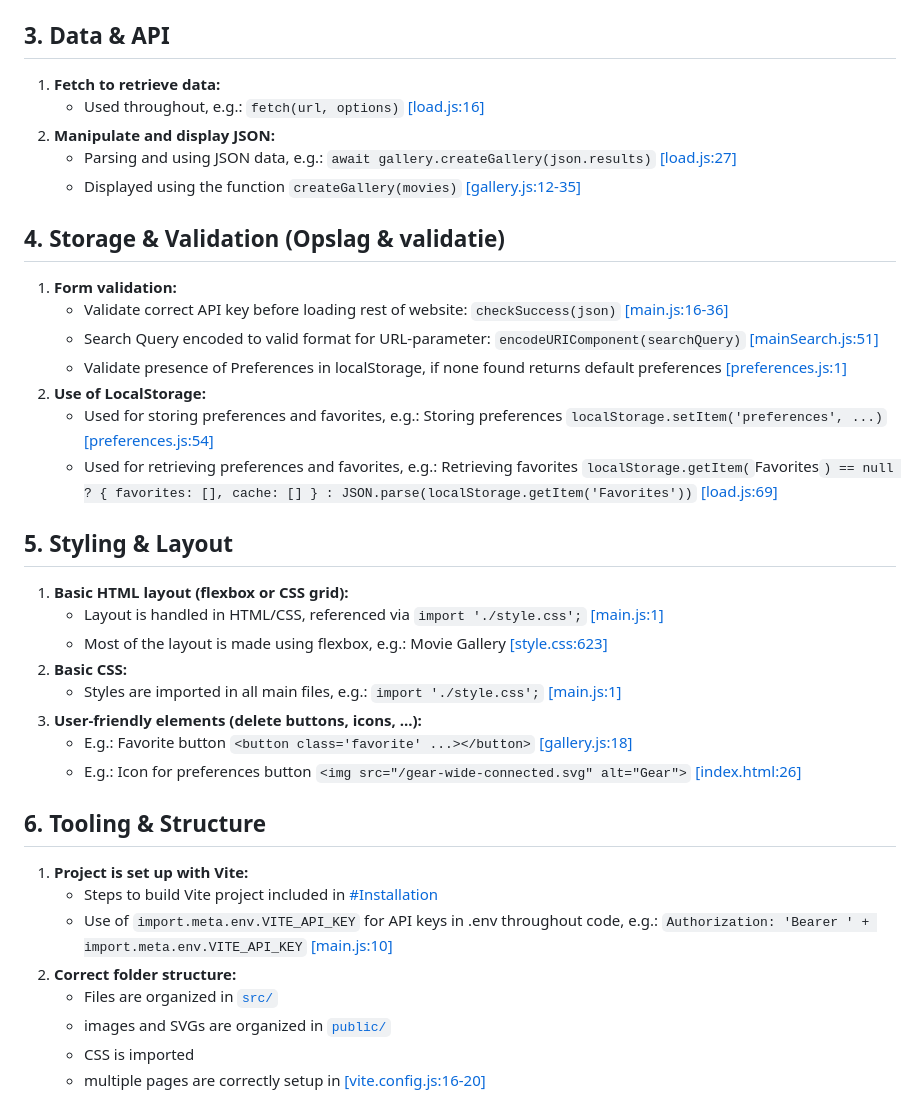
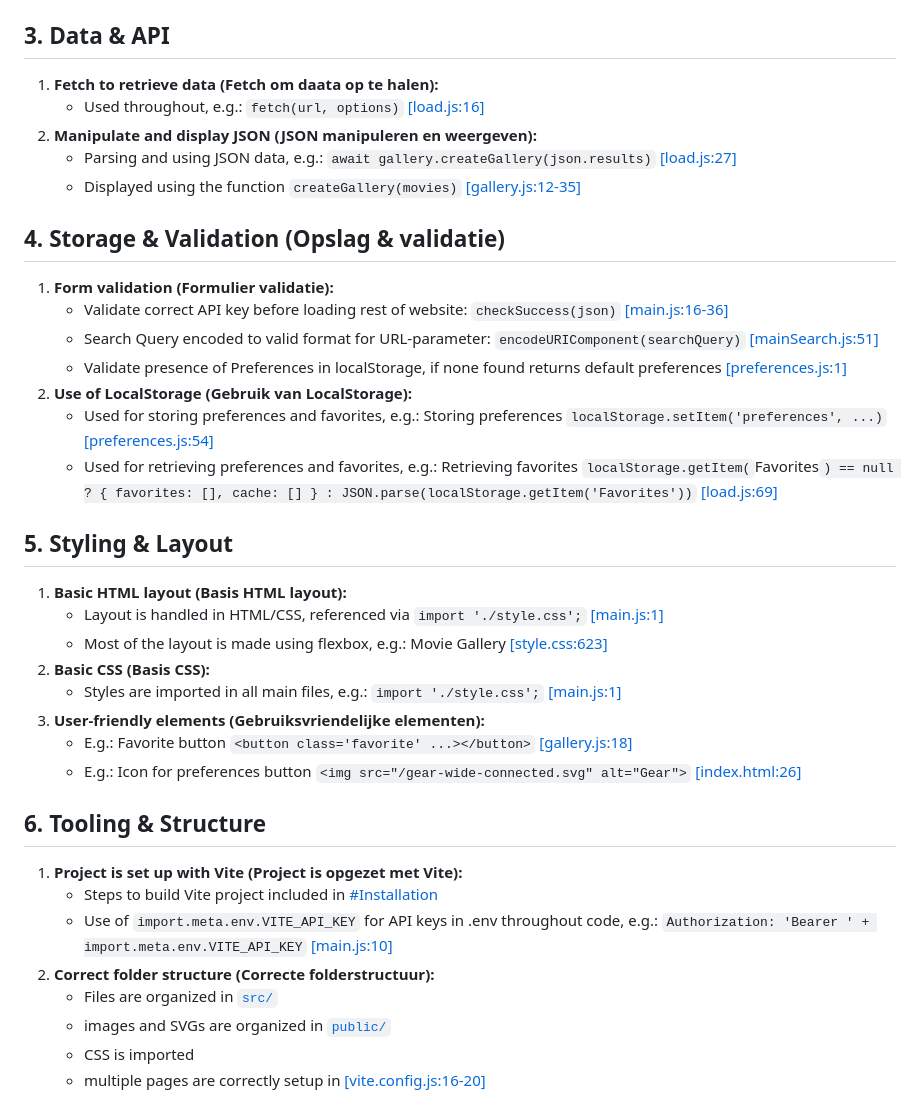
Before and after one commit to HublackBE/Streamcluster, a Markdown page: README.md, the part around one of its changes. Rendered like a GitHub page.

```diff
--- a/README.md
+++ b/README.md
@@ -121,39 +121,39 @@ npm run preview
 
 ## 3. Data & API
 
-1. **Fetch to retrieve data:**
+1. **Fetch to retrieve data (Fetch om daata op te halen):**
    - Used throughout, e.g.: `fetch(url, options)` [[load.js:16]](/src/load.js#L16)
-2. **Manipulate and display JSON:**
+2. **Manipulate and display JSON (JSON manipuleren en weergeven):**
    - Parsing and using JSON data, e.g.: `await gallery.createGallery(json.results)` [[load.js:27]](/src/load.js#L27)
    - Displayed using the function `createGallery(movies)` [[gallery.js:12-35]](/src/gallery.js#L12-L35)
 
 ## 4. Storage & Validation (Opslag & validatie)
 
-1. **Form validation:**
+1. **Form validation (Formulier validatie):**
     - Validate correct API key before loading rest of website: `checkSuccess(json)` [[main.js:16-36]](/src/main.js#L16-L36)
     - Search Query encoded to valid format for URL-parameter: `encodeURIComponent(searchQuery)` [[mainSearch.js:51]](/src/mainSearch.js#L51)
     - Validate presence of Preferences in localStorage, if none found returns default preferences [[preferences.js:1]](/src/preferences.js#L1)
-2. **Use of LocalStorage:**
+2. **Use of LocalStorage (Gebruik van LocalStorage):**
    - Used for storing preferences and favorites, e.g.: Storing preferences `localStorage.setItem('preferences', ...)` [[preferences.js:54]](/src/preferences.js#L54)
    - Used for retrieving preferences and favorites, e.g.: Retrieving favorites `localStorage.getItem(`Favorites`) == null ? { favorites: [], cache: [] } : JSON.parse(localStorage.getItem('Favorites'))` [[load.js:69]](/src/load.js#L69)
 
 ## 5. Styling & Layout
 
-1. **Basic HTML layout (flexbox or CSS grid):**
+1. **Basic HTML layout (Basis HTML layout):**
    - Layout is handled in HTML/CSS, referenced via `import './style.css';` [[main.js:1]](/src/main.js#L1)
    - Most of the layout is made using flexbox, e.g.: Movie Gallery [[style.css:623]](/src/style.css#L623)
-2. **Basic CSS:**
+2. **Basic CSS (Basis CSS):**
    - Styles are imported in all main files, e.g.: `import './style.css';` [[main.js:1]](/src/main.js#L1)
-3. **User-friendly elements (delete buttons, icons, ...):**
+3. **User-friendly elements (Gebruiksvriendelijke elementen):**
    - E.g.: Favorite button `<button class='favorite' ...></button>` [[gallery.js:18]](/src/gallery.js#L18)
    - E.g.: Icon for preferences button `<img src="/gear-wide-connected.svg" alt="Gear">` [[index.html:26]](/index.html#L26)
 
 ## 6. Tooling & Structure
 
-1. **Project is set up with Vite:**
+1. **Project is set up with Vite (Project is opgezet met Vite):**
     - Steps to build Vite project included in [#Installation](#installation)
    - Use of `import.meta.env.VITE_API_KEY` for API keys in .env throughout code, e.g.: `Authorization: 'Bearer ' + import.meta.env.VITE_API_KEY` [[main.js:10]](/src/main.js#L10)
-2. **Correct folder structure:**
+2. **Correct folder structure (Correcte folderstructuur):**
    - Files are organized in [`src/`](/src/)
    - images and SVGs are organized in [`public/`](/public/)
    - CSS is imported
```
Also changed, not shown: other parts of README.md (+8 -8 lines).
